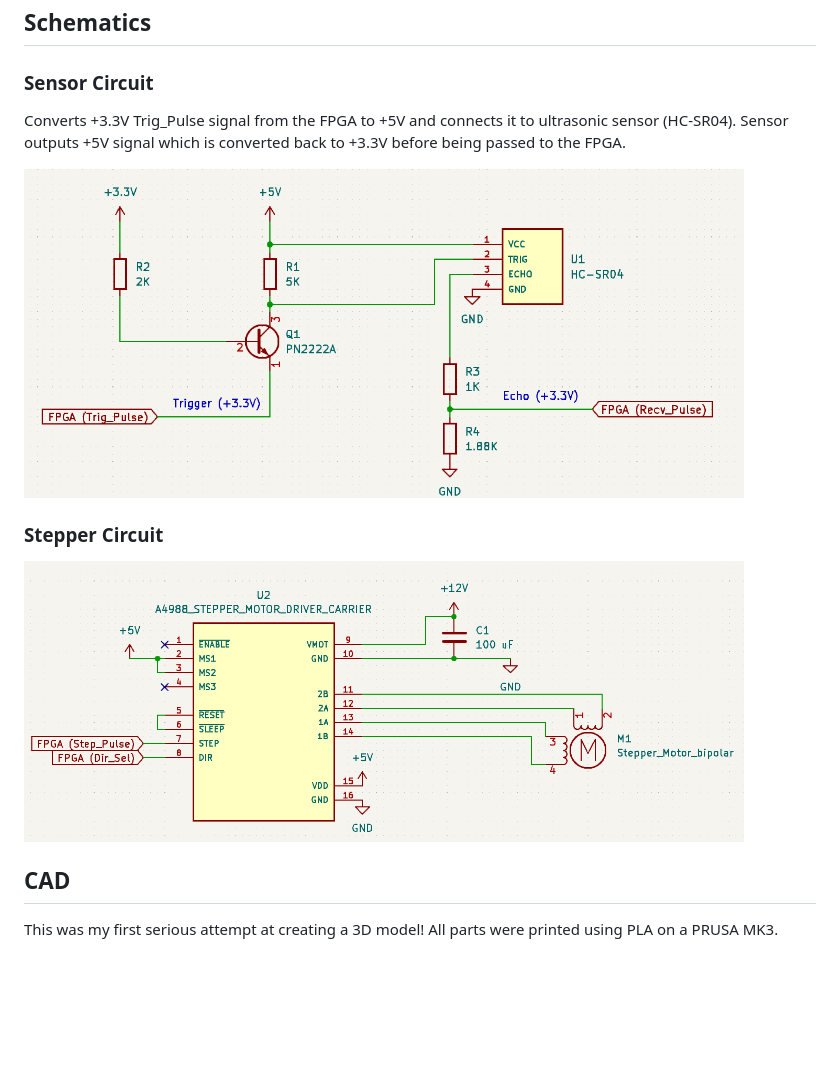
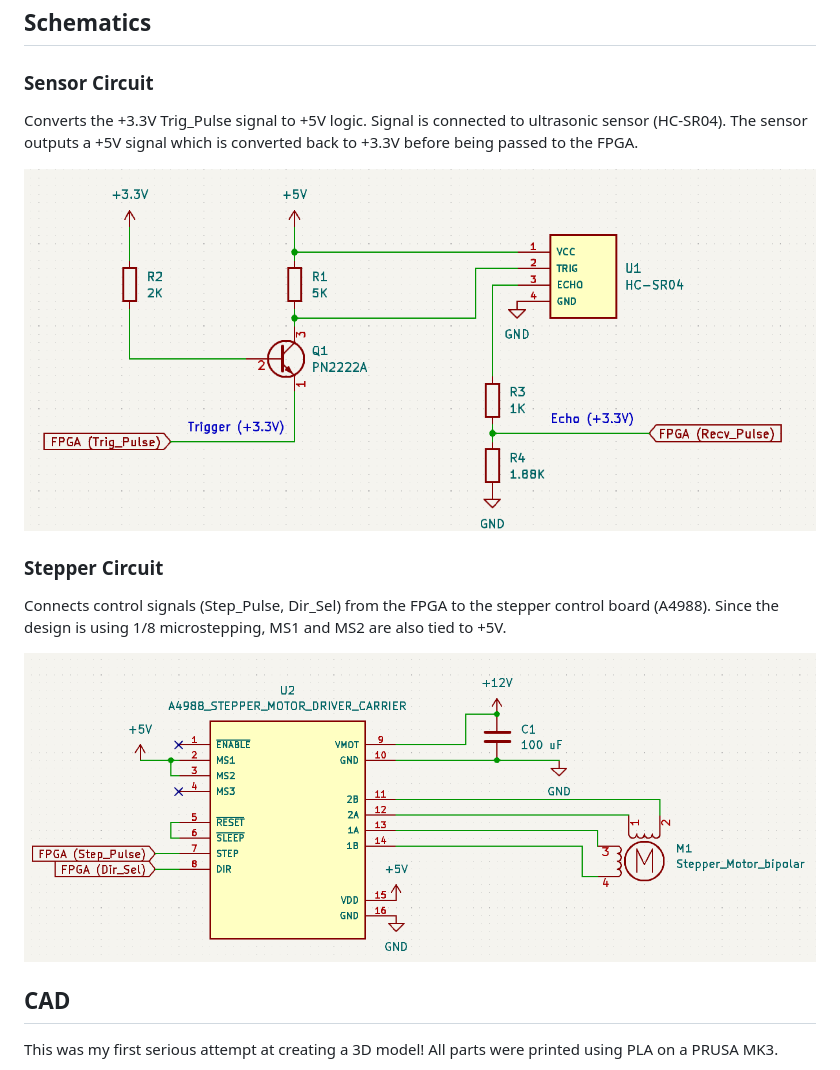
Before and after one commit to AlexDom513/AutoDistance, a Markdown page: README.md, the part around the change. Drawn GitHub-style; blank space fills up the shorter version.

```diff
--- a/README.md
+++ b/README.md
@@ -19,12 +19,14 @@ Whenever a new ramp angle is computed, it is passed to the [StepperController](h
 
 ## Schematics
 ### Sensor Circuit
-Converts +3.3V Trig_Pulse signal from the FPGA to +5V and connects it to ultrasonic sensor (HC-SR04). Sensor outputs +5V signal which is converted back to +3.3V before being passed to the FPGA.
+Converts the +3.3V Trig_Pulse signal to +5V logic. Signal is connected to ultrasonic sensor (HC-SR04). The sensor outputs a +5V signal which is converted back to +3.3V before being passed to the FPGA.
 
-<img src="media/sensor_circuit.png" width="720" height="400">
+<img src="media/sensor_circuit.png" width="800" height="400">
 
 ### Stepper Circuit
-<img src="media/stepper_circuit.png" width="720" height="400">
+Connects control signals (Step_Pulse, Dir_Sel) from the FPGA to the stepper control board (A4988). Since the design is using 1/8 microstepping, MS1 and MS2 are also tied to +5V.
+
+<img src="media/stepper_circuit.png" width="800" height="400">
 
 ## CAD
 This was my first serious attempt at creating a 3D model! All parts were printed using PLA on a PRUSA MK3.
```
